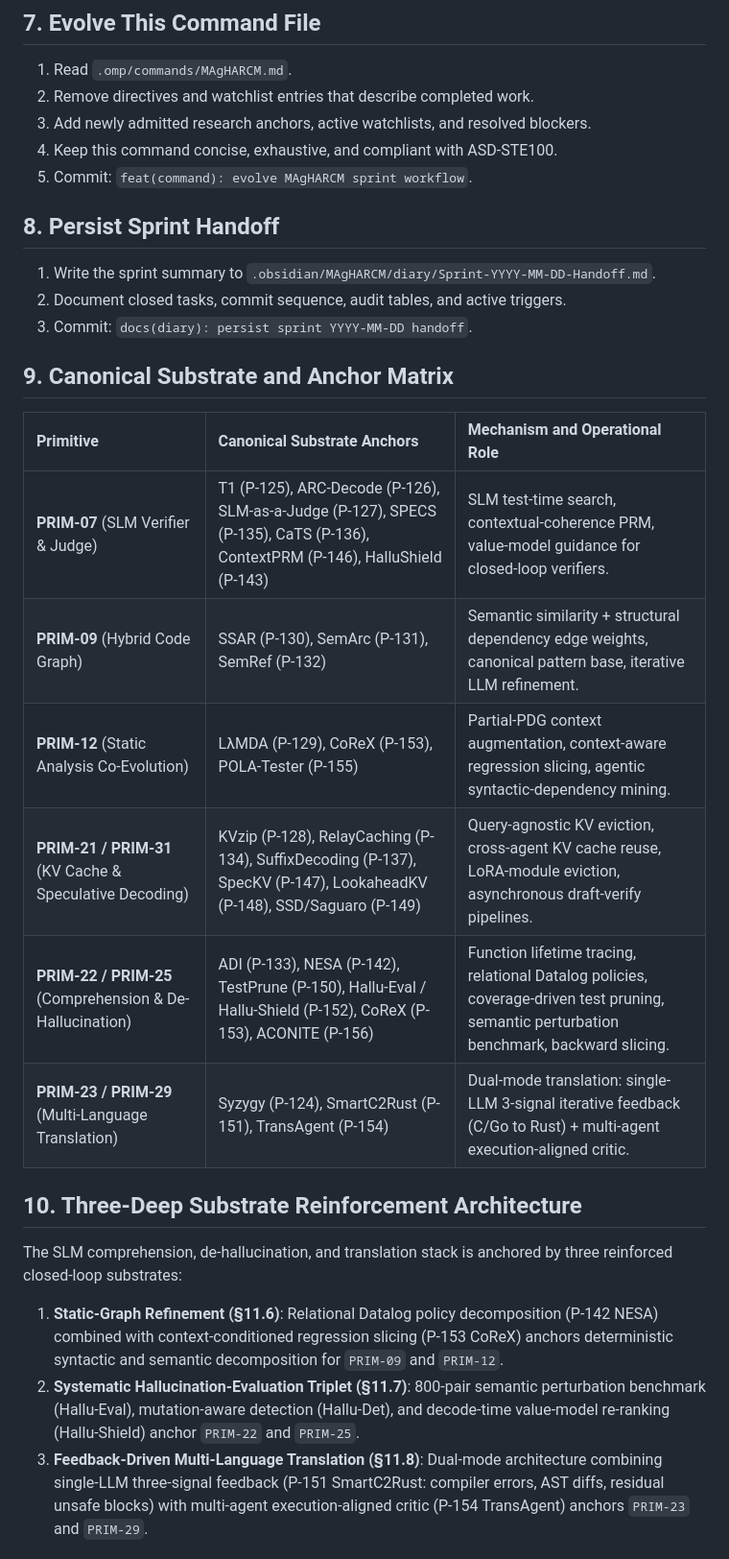
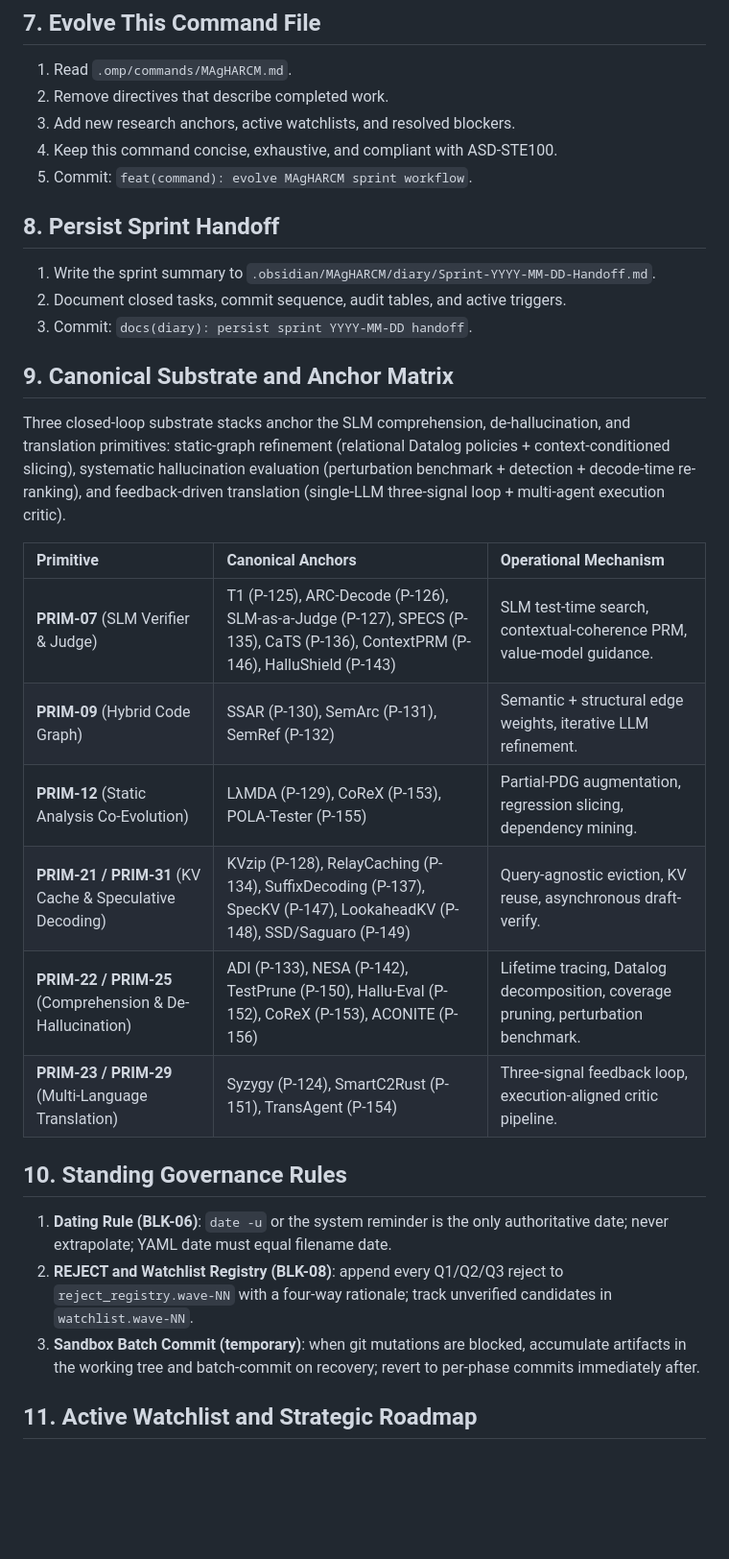
Before and after one commit to NTDuck/MAgHARCM, a Markdown page: .omp/commands/MAgHARCM.md, the part around one of its changes. Shown at 96% size. GitHub-like rendering; blank space fills up the shorter version.

```diff
--- a/.omp/commands/MAgHARCM.md
+++ b/.omp/commands/MAgHARCM.md
@@ -111,8 +90,8 @@ description: "Execute a research sprint, vault sync, empirical tests, code defen
 ## 7. Evolve This Command File
 
 1. Read `.omp/commands/MAgHARCM.md`.
-2. Remove directives and watchlist entries that describe completed work.
-3. Add newly admitted research anchors, active watchlists, and resolved blockers.
+2. Remove directives that describe completed work.
+3. Add new research anchors, active watchlists, and resolved blockers.
 4. Keep this command concise, exhaustive, and compliant with ASD-STE100.
 5. Commit: `feat(command): evolve MAgHARCM sprint workflow`.
 
@@ -124,20 +103,22 @@ description: "Execute a research sprint, vault sync, empirical tests, code defen
 
 ## 9. Canonical Substrate and Anchor Matrix
 
-| Primitive | Canonical Substrate Anchors | Mechanism and Operational Role |
+Three closed-loop substrate stacks anchor the SLM comprehension, de-hallucination, and translation primitives: static-graph refinement (relational Datalog policies + context-conditioned slicing), systematic hallucination evaluation (perturbation benchmark + detection + decode-time re-ranking), and feedback-driven translation (single-LLM three-signal loop + multi-agent execution critic).
+
+| Primitive | Canonical Anchors | Operational Mechanism |
 | :--- | :--- | :--- |
-| **PRIM-07** (SLM Verifier & Judge) | T1 (P-125), ARC-Decode (P-126), SLM-as-a-Judge (P-127), SPECS (P-135), CaTS (P-136), ContextPRM (P-146), HalluShield (P-143) | SLM test-time search, contextual-coherence PRM, value-model guidance for closed-loop verifiers. |
-| **PRIM-09** (Hybrid Code Graph) | SSAR (P-130), SemArc (P-131), SemRef (P-132) | Semantic similarity + structural dependency edge weights, canonical pattern base, iterative LLM refinement. |
-| **PRIM-12** (Static Analysis Co-Evolution) | LλMDA (P-129), CoReX (P-153), POLA-Tester (P-155) | Partial-PDG context augmentation, context-aware regression slicing, agentic syntactic-dependency mining. |
-| **PRIM-21 / PRIM-31** (KV Cache & Speculative Decoding) | KVzip (P-128), RelayCaching (P-134), SuffixDecoding (P-137), SpecKV (P-147), LookaheadKV (P-148), SSD/Saguaro (P-149) | Query-agnostic KV eviction, cross-agent KV cache reuse, LoRA-module eviction, asynchronous draft-verify pipelines. |
-| **PRIM-22 / PRIM-25** (Comprehension & De-Hallucination) | ADI (P-133), NESA (P-142), TestPrune (P-150), Hallu-Eval / Hallu-Shield (P-152), CoReX (P-153), ACONITE (P-156) | Function lifetime tracing, relational Datalog policies, coverage-driven test pruning, semantic perturbation benchmark, backward slicing. |
-| **PRIM-23 / PRIM-29** (Multi-Language Translation) | Syzygy (P-124), SmartC2Rust (P-151), TransAgent (P-154) | Dual-mode translation: single-LLM 3-signal iterative feedback (C/Go to Rust) + multi-agent execution-aligned critic. |
+| **PRIM-07** (SLM Verifier & Judge) | T1 (P-125), ARC-Decode (P-126), SLM-as-a-Judge (P-127), SPECS (P-135), CaTS (P-136), ContextPRM (P-146), HalluShield (P-143) | SLM test-time search, contextual-coherence PRM, value-model guidance. |
+| **PRIM-09** (Hybrid Code Graph) | SSAR (P-130), SemArc (P-131), SemRef (P-132) | Semantic + structural edge weights, iterative LLM refinement. |
+| **PRIM-12** (Static Analysis Co-Evolution) | LλMDA (P-129), CoReX (P-153), POLA-Tester (P-155) | Partial-PDG augmentation, regression slicing, dependency mining. |
+| **PRIM-21 / PRIM-31** (KV Cache & Speculative Decoding) | KVzip (P-128), RelayCaching (P-134), SuffixDecoding (P-137), SpecKV (P-147), LookaheadKV (P-148), SSD/Saguaro (P-149) | Query-agnostic eviction, KV reuse, asynchronous draft-verify. |
+| **PRIM-22 / PRIM-25** (Comprehension & De-Hallucination) | ADI (P-133), NESA (P-142), TestPrune (P-150), Hallu-Eval (P-152), CoReX (P-153), ACONITE (P-156) | Lifetime tracing, Datalog decomposition, coverage pruning, perturbation benchmark. |
+| **PRIM-23 / PRIM-29** (Multi-Language Translation) | Syzygy (P-124), SmartC2Rust (P-151), TransAgent (P-154) | Three-signal feedback loop, execution-aligned critic pipeline. |
 
-## 10. Three-Deep Substrate Reinforcement Architecture
+## 10. Standing Governance Rules
 
-The SLM comprehension, de-hallucination, and translation stack is anchored by three reinforced closed-loop substrates:
+1. **Dating Rule (BLK-06)**: `date -u` or the system reminder is the only authoritative date; never extrapolate; YAML date must equal filename date.
+2. **REJECT and Watchlist Registry (BLK-08)**: append every Q1/Q2/Q3 reject to `reject_registry.wave-NN` with a four-way rationale; track unverified candidates in `watchlist.wave-NN`.
+3. **Sandbox Batch Commit (temporary)**: when git mutations are blocked, accumulate artifacts in the working tree and batch-commit on recovery; revert to per-phase commits immediately after.
 
-1. **Static-Graph Refinement (§11.6)**: Relational Datalog policy decomposition (P-142 NESA) combined with context-conditioned regression slicing (P-153 CoReX) anchors deterministic syntactic and semantic decomposition for `PRIM-09` and `PRIM-12`.
-2. **Systematic Hallucination-Evaluation Triplet (§11.7)**: 800-pair semantic perturbation benchmark (Hallu-Eval), mutation-aware detection (Hallu-Det), and decode-time value-model re-ranking (Hallu-Shield) anchor `PRIM-22` and `PRIM-25`.
-3. **Feedback-Driven Multi-Language Translation (§11.8)**: Dual-mode architecture combining single-LLM three-signal feedback (P-151 SmartC2Rust: compiler errors, AST diffs, residual unsafe blocks) with multi-agent execution-aligned critic (P-154 TransAgent) anchors `PRIM-23` and `PRIM-29`.
+## 11. Active Watchlist and Strategic Roadmap
 
```
Also changed, not shown: other parts of .omp/commands/MAgHARCM.md (+57 -90 lines).
